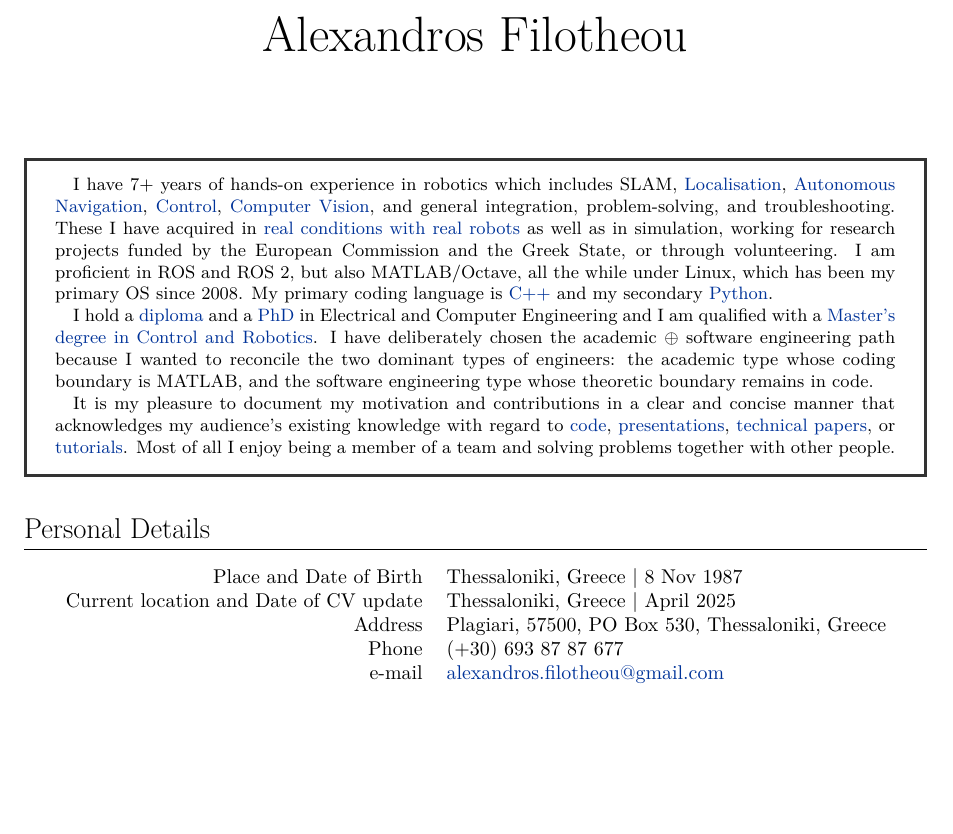
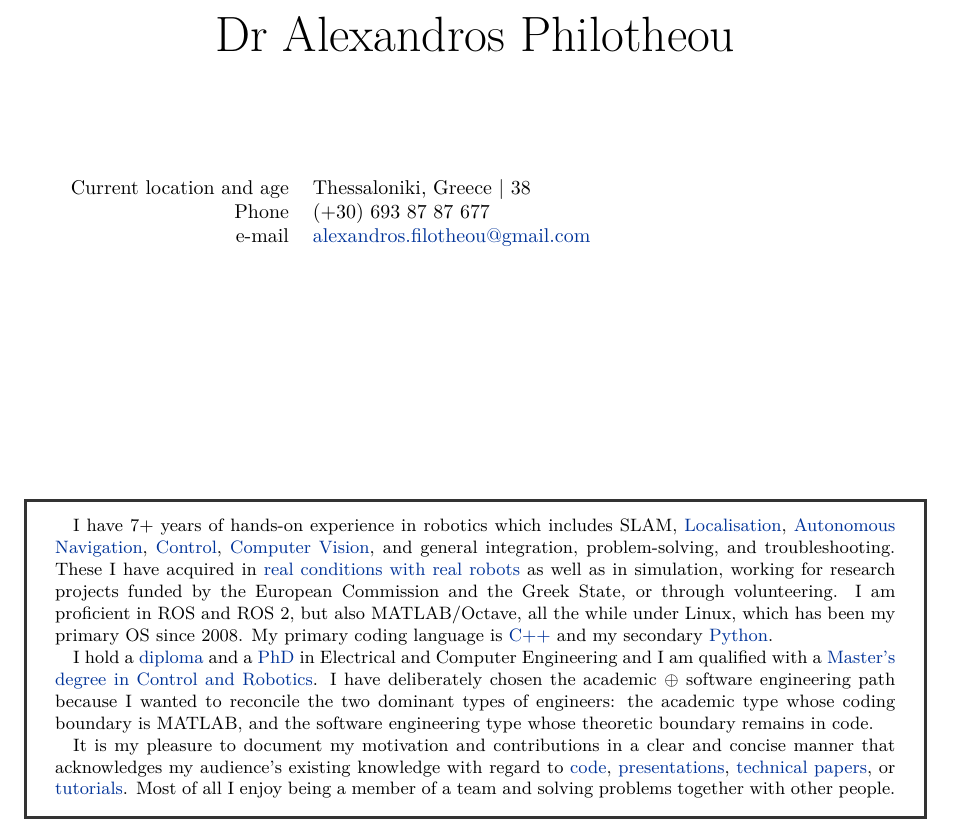
Before and after one commit to li9i/cv, a LaTeX CV (full/cv_alexandros_filotheou.tex): part of page 1 of 5 before the commit and part of page 1 of 7 after it, cut at the place of the change, the shorter picture padded with empty space. Compiled offline with XeLaTeX.

Commit message:
Give [full] some space

```diff
--- a/full/cv_alexandros_filotheou.tex
+++ b/full/cv_alexandros_filotheou.tex
@@ -313,7 +326,17 @@ year = {2023}
 %	NAME AND CONTACT INFORMATION
 %----------------------------------------------------------------------------------------
 
-\par{\centering{\Huge Alexandros Filotheou}\bigskip\par}
+\par{\centering{\Huge Dr Alexandros Philotheou}\bigskip\par}
+\vspace{4em}
+\begin{center}
+\begin{tabular}{rp{10cm}}
+Current location and age                & Thessaloniki, Greece | $38$ \\
+Phone                                   & (+30) 693 87 87 677 \\
+e-mail                                  & \href{mailto:alexandros.filotheou@gmail.com}{alexandros.filotheou@gmail.com}
+\end{tabular}
+\end{center}
+
+\vfill
 
 %----------------------------------------------------------------------------------------
 %	SUMMARY
@@ -348,18 +373,5 @@ year = {2023}
 
-
-
-\section{Personal Details}
-
-\begin{tabular}{rp{10cm}}
-Place and Date of Birth 	              & Thessaloniki, Greece | $8$ Nov $1987$ \\
-Current location and Date of CV update  & Thessaloniki, Greece | April 2025 \\
-Address            			                & Plagiari, $57500$, PO Box $530$, Thessaloniki, Greece \\
-%Address            			  & Kungshamra $71$, $17070$, Stockholm, Sweden \\
-%Phone						& $(+30)$ $693-8787677$ | $(+30)$ $23920-25138$ \\
-Phone                                   & (+30) 693 87 87 677 \\
-e-mail                                  & \href{mailto:alexandros.filotheou@gmail.com}{alexandros.filotheou@gmail.com}
-\end{tabular}
-
+\newpage
 
 %----------------------------------------------------------------------------------------
 %	WORK EXPERIENCE
```
Also changed, not shown: full/cv_alexandros_filotheou.bbl (added), full/cv_alexandros_filotheou.pdf, full/cv_alexandros_filotheou.tex (27 more changed lines), 9 other files.
